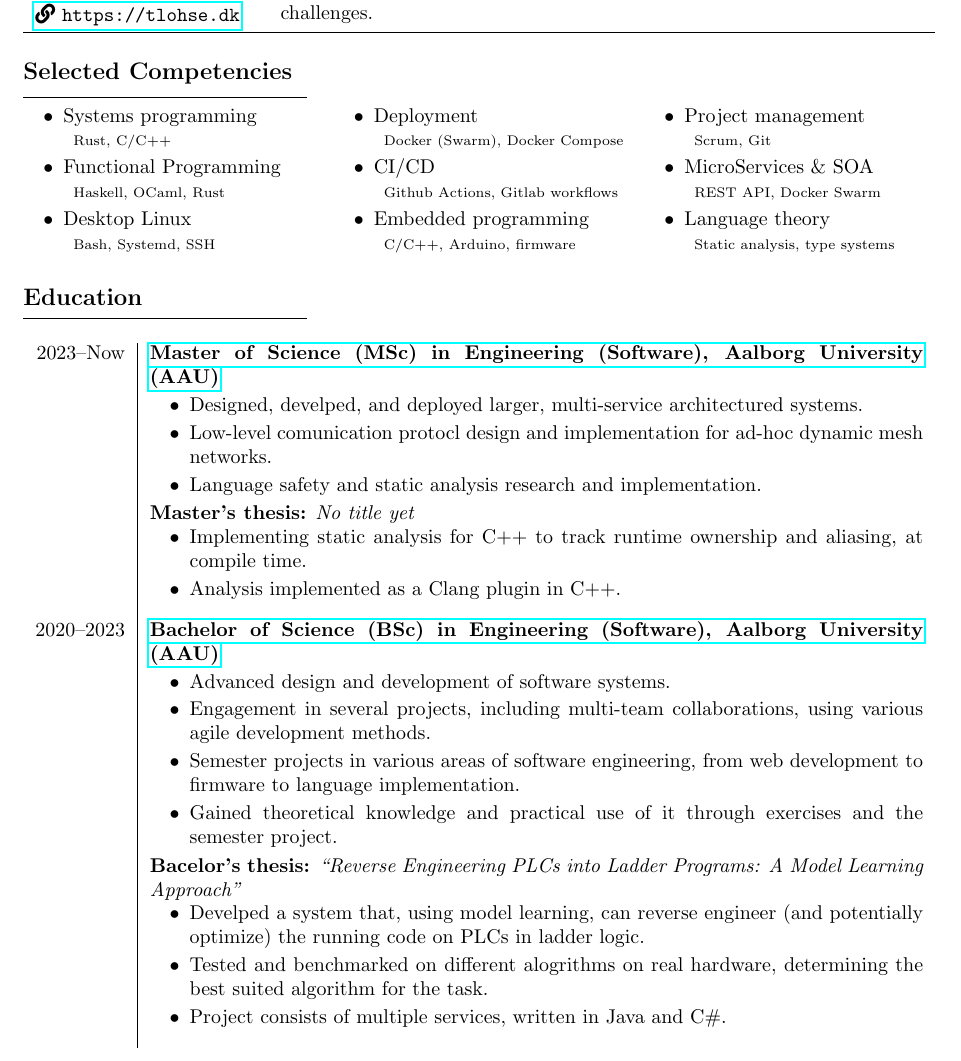
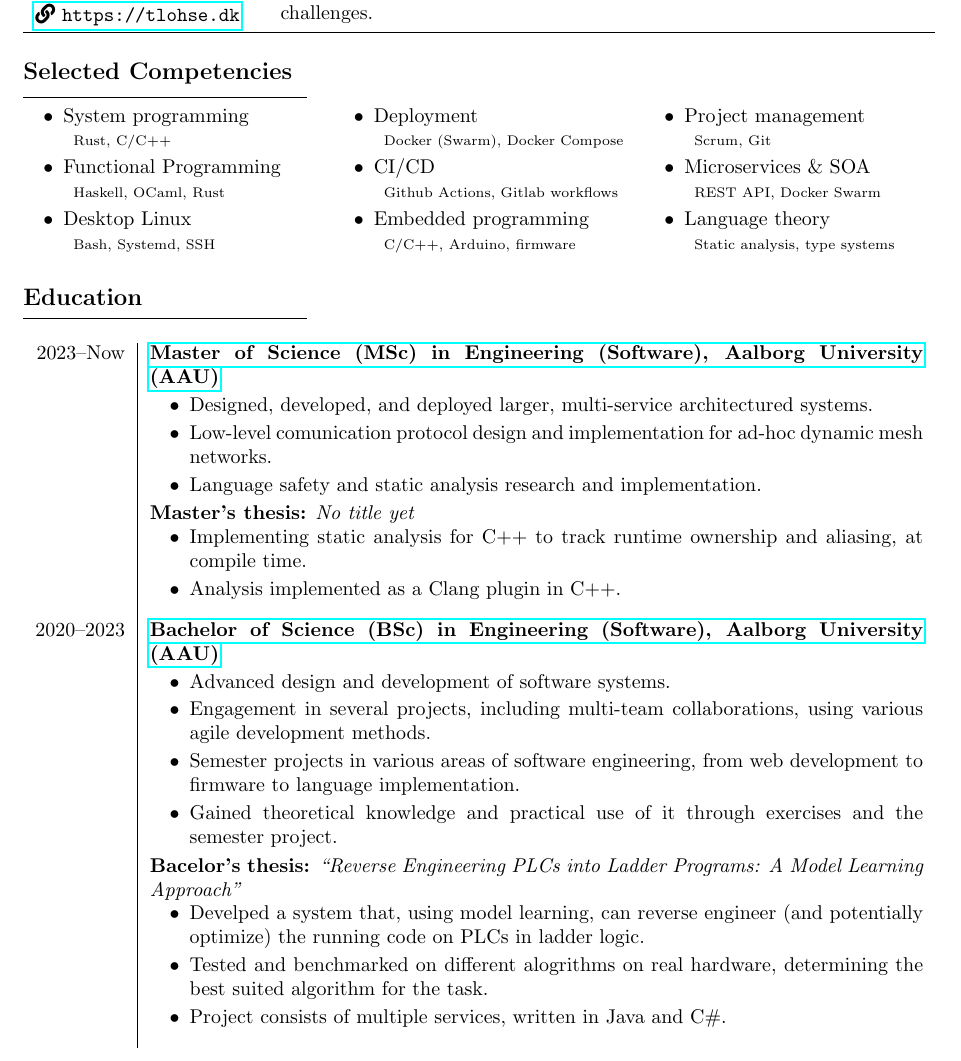
Before and after one commit to t-lohse/cv, a LaTeX document (src/en.tex): part of page 1 of 2, cut so that both start at the same text. Compiled offline with pdfLaTeX.

Commit message:
Update en.tex

```diff
--- a/src/en.tex
+++ b/src/en.tex
@@ -51,7 +51,7 @@
 \begin{multicols}{3}
     \centering
     \begin{itemize}[leftmargin=2em, topsep=-.5em, parsep=0em]
-        \item Systems programming
+        \item System programming
             \subpart{Rust, C/C++}
         \item Functional Programming
             \subpart{Haskell, OCaml, Rust}
@@ -65,7 +65,7 @@
             \subpart{C/C++, Arduino, firmware}
         \item Project management
             \subpart{Scrum, Git}
-        \item MicroServices \& SOA
+        \item Microservices \& SOA
             \subpart{REST API, Docker Swarm}
         \item Language theory
             \subpart{Static analysis, type systems}
@@ -80,8 +80,8 @@
     2023--Now & \p{\href{https://studieordninger.aau.dk/2023/41/4304}{Master of Science (MSc) in Engineering (Software), Aalborg University (AAU)}}
     \vspace{-1em}
     \begin{itemize}[leftmargin=2em, topsep=-.5em, parsep=0em]
-        \item Designed, develped, and deployed larger, multi-service architectured systems.
-        \item Low-level comunication protocl design and implementation for ad-hoc dynamic mesh networks.
+        \item Designed, developed, and deployed larger, multi-service architectured systems.
+        \item Low-level comunication protocol design and implementation for ad-hoc dynamic mesh networks.
         \item Language safety and static analysis research and implementation.
     \end{itemize}
     \vspace{-.1em}
```
